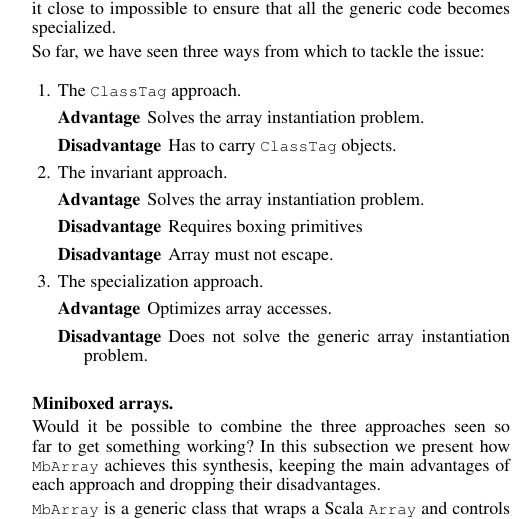
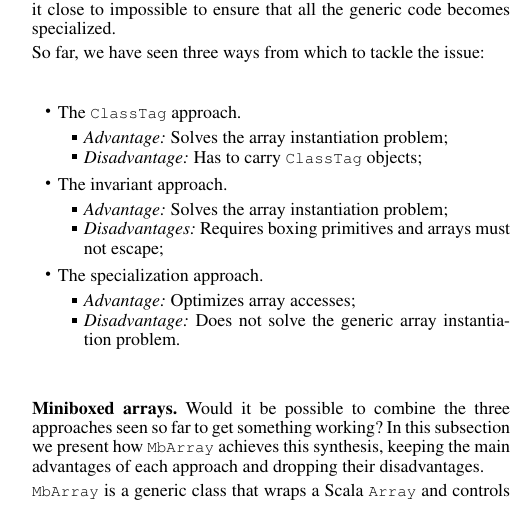
Before and after one commit to VladUreche/miniboxing-library-paper, a LaTeX paper (src/main.tex, which reads src/mbarrays.tex): part of one column of page 7 of 8, cut so that both start at the same text. Compiled offline with pdfLaTeX; a missing font is replaced by an installed copy or a similar font.

Commit message:
More twix

```diff
--- a/src/mbarrays.tex
+++ b/src/mbarrays.tex
@@ -193,29 +192,26 @@ Inside |foo|, |T| is erased. Consequently, the compiler will have no choice but
 
 So far, we have seen three ways from which to tackle the issue:
 
-\begin{enumerate}
+\begin{itemize}
   \item The |ClassTag| approach.
-    \begin{description}
-      \item[Advantage] 	Solves the array instantiation problem.
-      \item[Disadvantage] Has to carry |ClassTag| objects.
-    \end{description}
+    \begin{compactitem}
+      \item \textem{Advantage:} Solves the array instantiation problem;
+      \item \textem{Disadvantage:} Has to carry |ClassTag| objects;
+    \end{compactitem}
   \item The invariant approach.
-    \begin{description}
-      \item[Advantage] 	Solves the array instantiation problem.
-      \item[Disadvantage] Requires boxing primitives
-      \item[Disadvantage] Array must not escape.
-    \end{description}
+    \begin{compactitem}
+      \item \textem{Advantage:} Solves the array instantiation problem;
+      \item \textem{Disadvantages:} Requires boxing primitives and arrays must not escape;
+    \end{compactitem}
   \item The specialization approach.
-    \begin{description}
-      \item[Advantage] 	Optimizes array accesses.
-      \item[Disadvantage] Does not solve the generic array instantiation problem.
-    \end{description}
-\end{enumerate}
-
-\subsubsection{Miniboxed arrays.}
+    \begin{compactitem}
+      \item \textem{Advantage:}	Optimizes array accesses;
+      \item \textem{Disadvantage:} Does not solve the generic array instantiation problem.
+    \end{compactitem}
+\end{itemize}
 
 % a natural question: can we combine the three approaches before to get something working?
-
+\subsubsection{Miniboxed arrays.}
 Would it be possible to combine the three approaches seen so far to get something working? In this subsection we present how |MbArray| achieves this synthesis, keeping the main advantages of each approach and dropping their disadvantages.
 
 % enter MbArray:
```
Also changed, not shown: src/abstract.tex (+1 -1 lines), src/mbarrays.tex (1 more changed lines), 1 other file.
